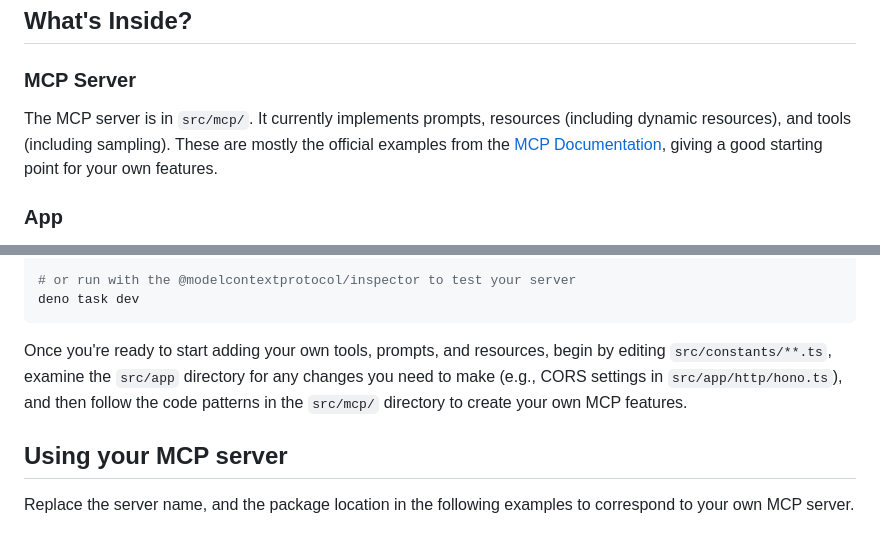
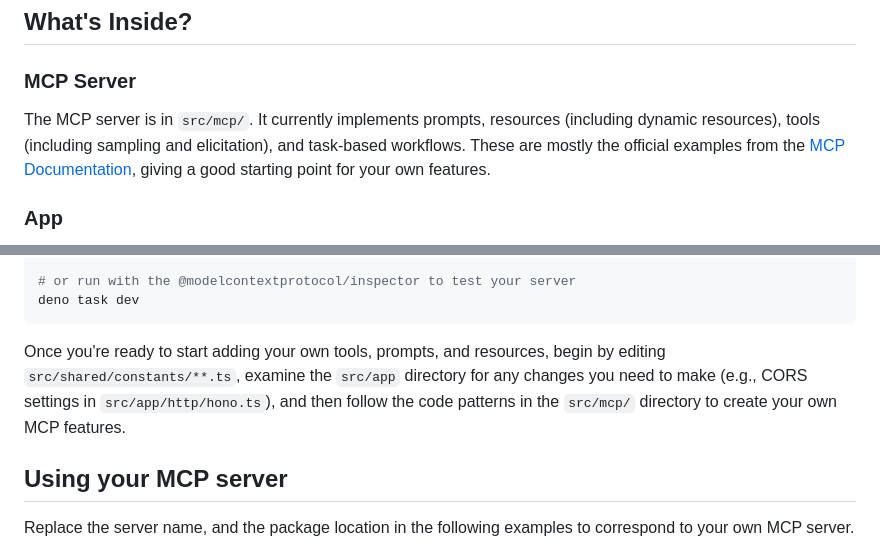
Before and after one commit to phughesmcr/deno-mcp-template, a Markdown page: README.md, 2 parts joined by grey strips. GitHub-like rendering.

````diff
--- a/README.md
+++ b/README.md
@@ -24,7 +24,7 @@ Using Deno allows you to publish your MCP server using [JSR.io](https://jsr.io),
 
 ### MCP Server
 
-The MCP server is in `src/mcp/`. It currently implements prompts, resources (including dynamic resources), and tools (including sampling). These are mostly the official examples from the [MCP Documentation](https://modelcontextprotocol.io/), giving a good starting point for your own features.
+The MCP server is in `src/mcp/`. It currently implements prompts, resources (including dynamic resources), tools (including sampling and elicitation), and task-based workflows. These are mostly the official examples from the [MCP Documentation](https://modelcontextprotocol.io/), giving a good starting point for your own features.
 
 ### App
 
@@ -66,7 +66,7 @@ deno task start
 deno task dev
 ```
 
-Once you're ready to start adding your own tools, prompts, and resources, begin by editing `src/constants/**.ts`, examine the `src/app` directory for any changes you need to make (e.g., CORS settings in `src/app/http/hono.ts`), and then follow the code patterns in the `src/mcp/` directory to create your own MCP features.
+Once you're ready to start adding your own tools, prompts, and resources, begin by editing `src/shared/constants/**.ts`, examine the `src/app` directory for any changes you need to make (e.g., CORS settings in `src/app/http/hono.ts`), and then follow the code patterns in the `src/mcp/` directory to create your own MCP features.
 
 ## Using your MCP server
 
````
Also changed, not shown: other parts of README.md (+42 -21 lines).
